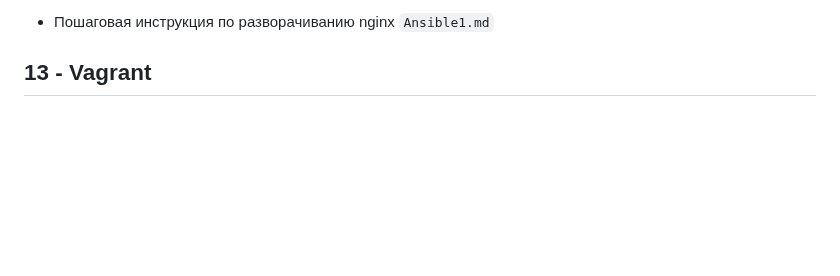
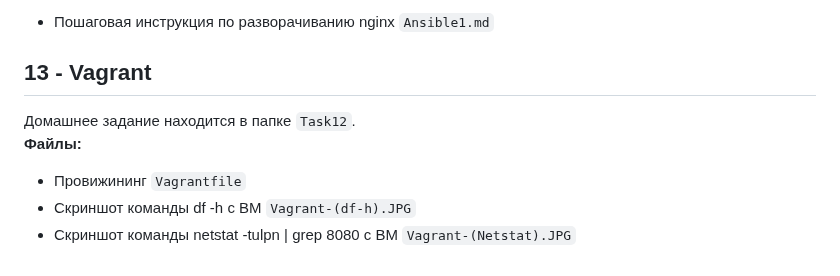
Before and after one commit to porshe9111/otus, a Markdown page: README.md, the part around the change. Drawn GitHub-style; blank space fills up the shorter version.

```diff
--- a/README.md
+++ b/README.md
@@ -80,3 +80,11 @@
 `Ansible1.md`
 
 ## 13 - Vagrant
+Домашнее задание находится в папке `Task12`.
+**Файлы:**
+- Провижининг
+`Vagrantfile`
+- Cкриншот команды df -h с ВМ
+`Vagrant-(df-h).JPG`
+- Cкриншот команды netstat -tulpn | grep 8080 с ВМ
+`Vagrant-(Netstat).JPG`
```
